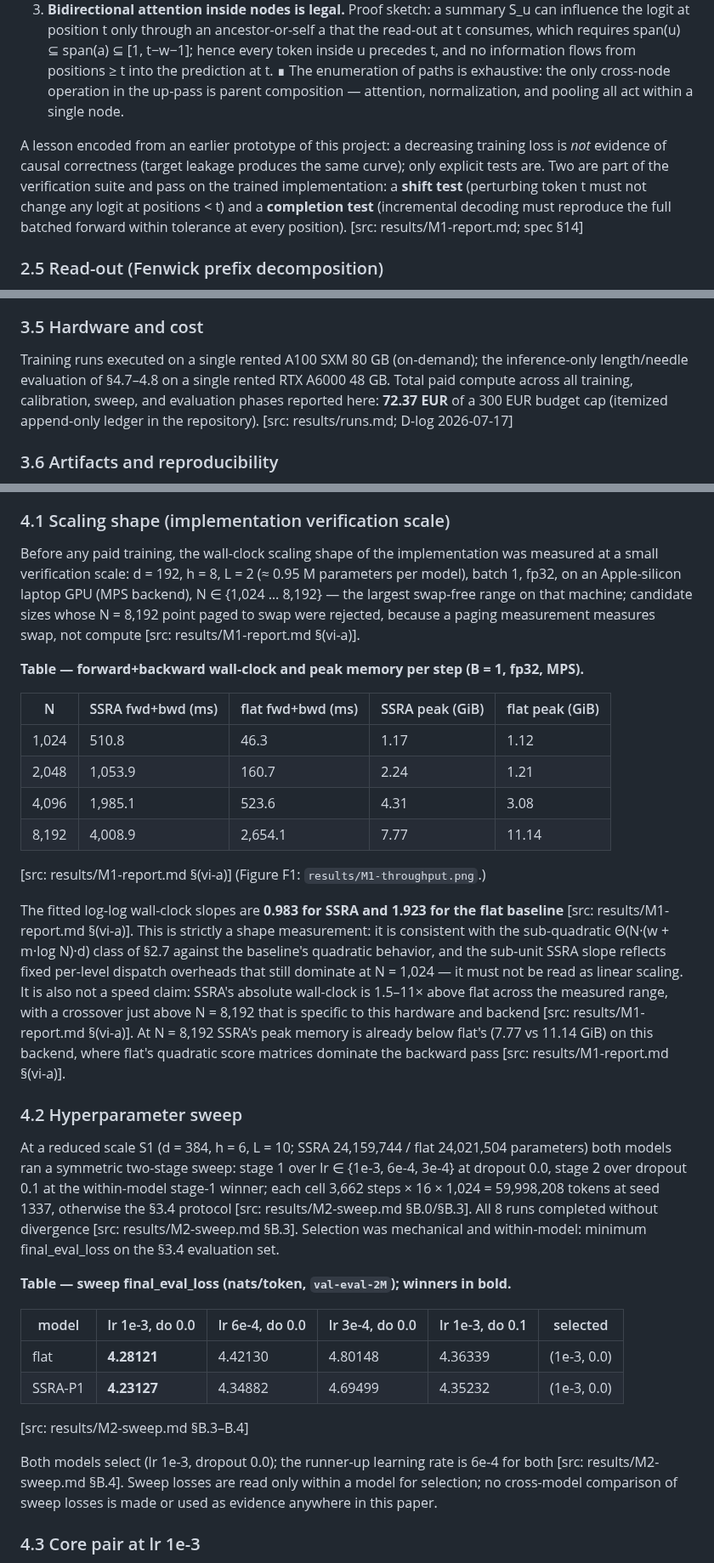
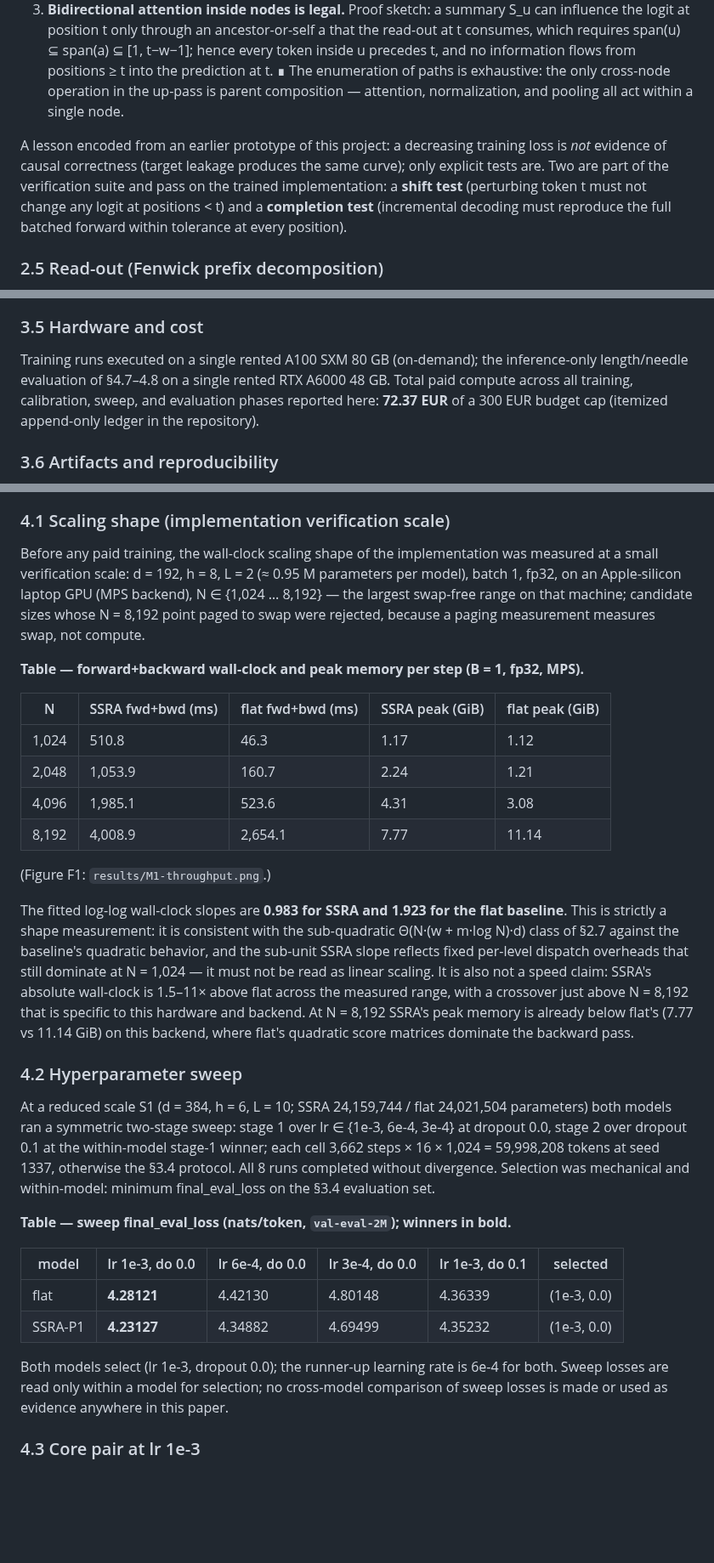
Before and after one commit to sopovai-daniel/ssra, a Markdown page: paper/results-paper.md, 3 parts joined by grey strips. Shown at 85% size. Rendered like a GitHub page; blank space fills up the shorter version.

```diff
--- a/paper/results-paper.md
+++ b/paper/results-paper.md
@@ -120,7 +120,7 @@ Three mechanisms, no causal mask inside nodes:
 2. **Structural gating:** a node u is consumable by the read-out only once span(u) ⊆ [1, t−w−1], and by its parent only when its sibling's span is also complete. Causality is an availability property of summaries, not a mask.
 3. **Bidirectional attention inside nodes is legal.** Proof sketch: a summary S_u can influence the logit at position t only through an ancestor-or-self a that the read-out at t consumes, which requires span(u) ⊆ span(a) ⊆ [1, t−w−1]; hence every token inside u precedes t, and no information flows from positions ≥ t into the prediction at t. ∎ The enumeration of paths is exhaustive: the only cross-node operation in the up-pass is parent composition — attention, normalization, and pooling all act within a single node.
 
-A lesson encoded from an earlier prototype of this project: a decreasing training loss is *not* evidence of causal correctness (target leakage produces the same curve); only explicit tests are. Two are part of the verification suite and pass on the trained implementation: a **shift test** (perturbing token t must not change any logit at positions < t) and a **completion test** (incremental decoding must reproduce the full batched forward within tolerance at every position). [src: results/M1-report.md; spec §14]
+A lesson encoded from an earlier prototype of this project: a decreasing training loss is *not* evidence of causal correctness (target leakage produces the same curve); only explicit tests are. Two are part of the verification suite and pass on the trained implementation: a **shift test** (perturbing token t must not change any logit at positions < t) and a **completion test** (incremental decoding must reproduce the full batched forward within tolerance at every position).
 
 ### 2.5 Read-out (Fenwick prefix decomposition)
 
@@ -183,7 +183,7 @@ Pre-registered decision criteria: (i) **parity gate** — SSRA within ±5 % of t
 
 ### 3.5 Hardware and cost
 
-Training runs executed on a single rented A100 SXM 80 GB (on-demand); the inference-only length/needle evaluation of §4.7–4.8 on a single rented RTX A6000 48 GB. Total paid compute across all training, calibration, sweep, and evaluation phases reported here: **72.37 EUR** of a 300 EUR budget cap (itemized append-only ledger in the repository). [src: results/runs.md; D-log 2026-07-17]
+Training runs executed on a single rented A100 SXM 80 GB (on-demand); the inference-only length/needle evaluation of §4.7–4.8 on a single rented RTX A6000 48 GB. Total paid compute across all training, calibration, sweep, and evaluation phases reported here: **72.37 EUR** of a 300 EUR budget cap (itemized append-only ledger in the repository).
 
 ### 3.6 Artifacts and reproducibility
 
@@ -195,7 +195,7 @@ Results are presented in execution order: the implementation-scale shape measure
 
 ### 4.1 Scaling shape (implementation verification scale)
 
-Before any paid training, the wall-clock scaling shape of the implementation was measured at a small verification scale: d = 192, h = 8, L = 2 (≈ 0.95 M parameters per model), batch 1, fp32, on an Apple-silicon laptop GPU (MPS backend), N ∈ {1,024 … 8,192} — the largest swap-free range on that machine; candidate sizes whose N = 8,192 point paged to swap were rejected, because a paging measurement measures swap, not compute [src: results/M1-report.md §(vi-a)].
+Before any paid training, the wall-clock scaling shape of the implementation was measured at a small verification scale: d = 192, h = 8, L = 2 (≈ 0.95 M parameters per model), batch 1, fp32, on an Apple-silicon laptop GPU (MPS backend), N ∈ {1,024 … 8,192} — the largest swap-free range on that machine; candidate sizes whose N = 8,192 point paged to swap were rejected, because a paging measurement measures swap, not compute.
 
 **Table — forward+backward wall-clock and peak memory per step (B = 1, fp32, MPS).**
 
@@ -206,13 +206,13 @@ Before any paid training, the wall-clock scaling shape of the implementation was
 | 4,096 | 1,985.1 | 523.6 | 4.31 | 3.08 |
 | 8,192 | 4,008.9 | 2,654.1 | 7.77 | 11.14 |
 
-[src: results/M1-report.md §(vi-a)] (Figure F1: `results/M1-throughput.png`.)
+(Figure F1: `results/M1-throughput.png`.)
 
-The fitted log-log wall-clock slopes are **0.983 for SSRA and 1.923 for the flat baseline** [src: results/M1-report.md §(vi-a)]. This is strictly a shape measurement: it is consistent with the sub-quadratic Θ(N·(w + m·log N)·d) class of §2.7 against the baseline's quadratic behavior, and the sub-unit SSRA slope reflects fixed per-level dispatch overheads that still dominate at N = 1,024 — it must not be read as linear scaling. It is also not a speed claim: SSRA's absolute wall-clock is 1.5–11× above flat across the measured range, with a crossover just above N = 8,192 that is specific to this hardware and backend [src: results/M1-report.md §(vi-a)]. At N = 8,192 SSRA's peak memory is already below flat's (7.77 vs 11.14 GiB) on this backend, where flat's quadratic score matrices dominate the backward pass [src: results/M1-report.md §(vi-a)].
+The fitted log-log wall-clock slopes are **0.983 for SSRA and 1.923 for the flat baseline**. This is strictly a shape measurement: it is consistent with the sub-quadratic Θ(N·(w + m·log N)·d) class of §2.7 against the baseline's quadratic behavior, and the sub-unit SSRA slope reflects fixed per-level dispatch overheads that still dominate at N = 1,024 — it must not be read as linear scaling. It is also not a speed claim: SSRA's absolute wall-clock is 1.5–11× above flat across the measured range, with a crossover just above N = 8,192 that is specific to this hardware and backend. At N = 8,192 SSRA's peak memory is already below flat's (7.77 vs 11.14 GiB) on this backend, where flat's quadratic score matrices dominate the backward pass.
 
 ### 4.2 Hyperparameter sweep
 
-At a reduced scale S1 (d = 384, h = 6, L = 10; SSRA 24,159,744 / flat 24,021,504 parameters) both models ran a symmetric two-stage sweep: stage 1 over lr ∈ {1e-3, 6e-4, 3e-4} at dropout 0.0, stage 2 over dropout 0.1 at the within-model stage-1 winner; each cell 3,662 steps × 16 × 1,024 = 59,998,208 tokens at seed 1337, otherwise the §3.4 protocol [src: results/M2-sweep.md §B.0/§B.3]. All 8 runs completed without divergence [src: results/M2-sweep.md §B.3]. Selection was mechanical and within-model: minimum final_eval_loss on the §3.4 evaluation set.
+At a reduced scale S1 (d = 384, h = 6, L = 10; SSRA 24,159,744 / flat 24,021,504 parameters) both models ran a symmetric two-stage sweep: stage 1 over lr ∈ {1e-3, 6e-4, 3e-4} at dropout 0.0, stage 2 over dropout 0.1 at the within-model stage-1 winner; each cell 3,662 steps × 16 × 1,024 = 59,998,208 tokens at seed 1337, otherwise the §3.4 protocol. All 8 runs completed without divergence. Selection was mechanical and within-model: minimum final_eval_loss on the §3.4 evaluation set.
 
 **Table — sweep final_eval_loss (nats/token, `val-eval-2M`); winners in bold.**
 
@@ -221,9 +221,8 @@ At a reduced scale S1 (d = 384, h = 6, L = 10; SSRA 24,159,744 / flat 24,021,504
 | flat | **4.28121** | 4.42130 | 4.80148 | 4.36339 | (1e-3, 0.0) |
 | SSRA-P1 | **4.23127** | 4.34882 | 4.69499 | 4.35232 | (1e-3, 0.0) |
 
-[src: results/M2-sweep.md §B.3–B.4]
 
-Both models select (lr 1e-3, dropout 0.0); the runner-up learning rate is 6e-4 for both [src: results/M2-sweep.md §B.4]. Sweep losses are read only within a model for selection; no cross-model comparison of sweep losses is made or used as evidence anywhere in this paper.
+Both models select (lr 1e-3, dropout 0.0); the runner-up learning rate is 6e-4 for both. Sweep losses are read only within a model for selection; no cross-model comparison of sweep losses is made or used as evidence anywhere in this paper.
 
 ### 4.3 Core pair at lr 1e-3
 
```
Also changed, not shown: other parts of paper/results-paper.md (+36 -40 lines).
